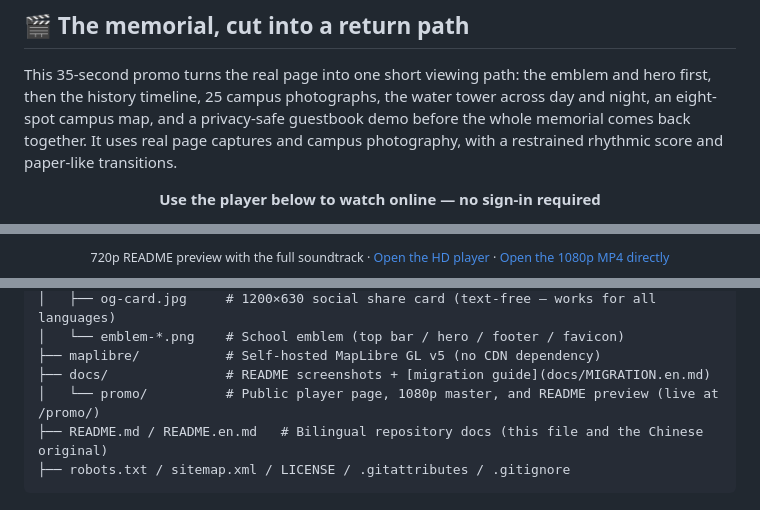
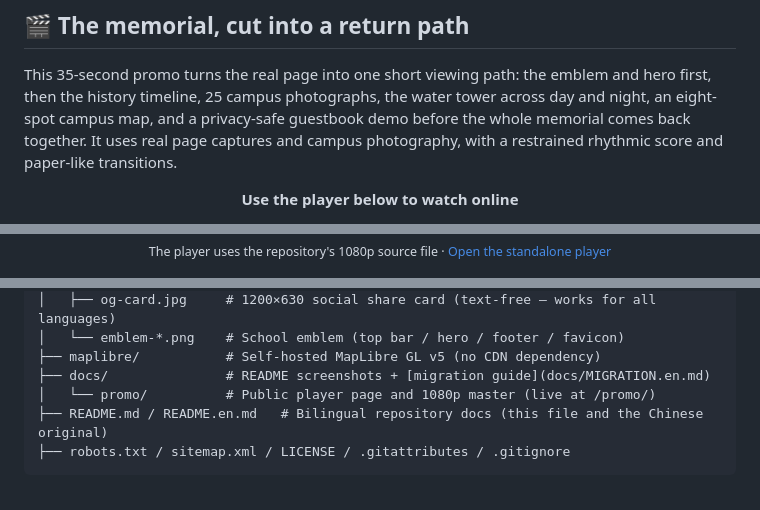
Before and after one commit to xxc2007/In-memory-of-Nanchang-No.-15-Middle-School, a Markdown page: README.en.md, 3 parts joined by grey strips. GitHub-like rendering.

````diff
--- a/README.en.md
+++ b/README.en.md
@@ -41,6 +41,6 @@ Pure HTML / CSS / vanilla JS with structure, style and behavior separated (`inde
 This 35-second promo turns the real page into one short viewing path: the emblem and hero first, then the history timeline, 25 campus photographs, the water tower across day and night, an eight-spot campus map, and a privacy-safe guestbook demo before the whole memorial comes back together. It uses real page captures and campus photography, with a restrained rhythmic score and paper-like transitions.
 
 <p align="center">
-  <strong>Use the player below to watch online — no sign-in required</strong>
+  <strong>Use the player below to watch online</strong>
 </p>
 
@@ -48,4 +51,4 @@ https://github.com/user-attachments/assets/75696dc0-9825-4f96-a0af-ebcd60b1a23d
 
 <p align="center"><sub>
-  720p README preview with the full soundtrack · <a href="https://xxc2007.me/promo/">Open the HD player</a> · <a href="https://raw.githubusercontent.com/xxc2007/In-memory-of-Nanchang-No.-15-Middle-School/main/docs/promo/nanchang15-promo.mp4">Open the 1080p MP4 directly</a>
+  The player uses the repository's 1080p source file · <a href="https://xxc2007.me/promo/">Open the standalone player</a>
 </sub></p>
@@ -141,7 +134,7 @@ site/
 │   └── emblem-*.png    # School emblem (top bar / hero / footer / favicon)
 ├── maplibre/           # Self-hosted MapLibre GL v5 (no CDN dependency)
 ├── docs/               # README screenshots + [migration guide](docs/MIGRATION.en.md)
-│   └── promo/          # Public player page, 1080p master, and README preview (live at /promo/)
+│   └── promo/          # Public player page and 1080p master (live at /promo/)
 ├── README.md / README.en.md   # Bilingual repository docs (this file and the Chinese original)
 ├── robots.txt / sitemap.xml / LICENSE / .gitattributes / .gitignore
 ```
````
Also changed, not shown: other parts of README.en.md (+4 -11 lines), README.md (+7 -14 lines).
